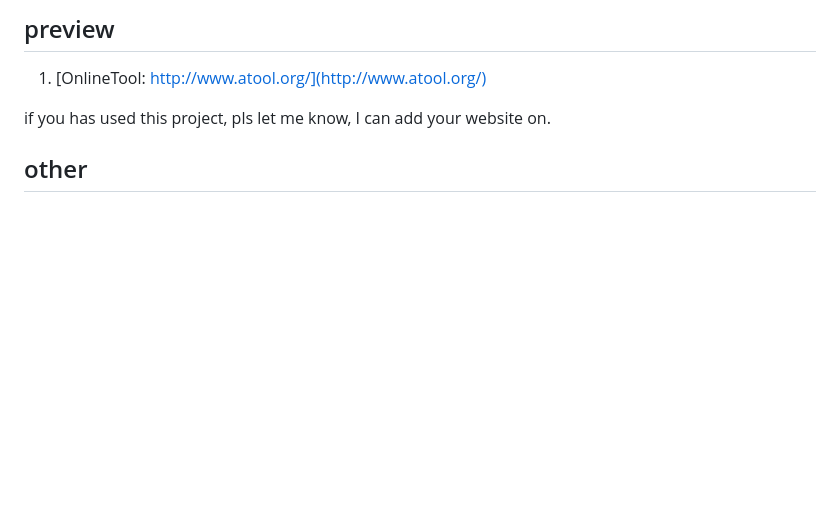
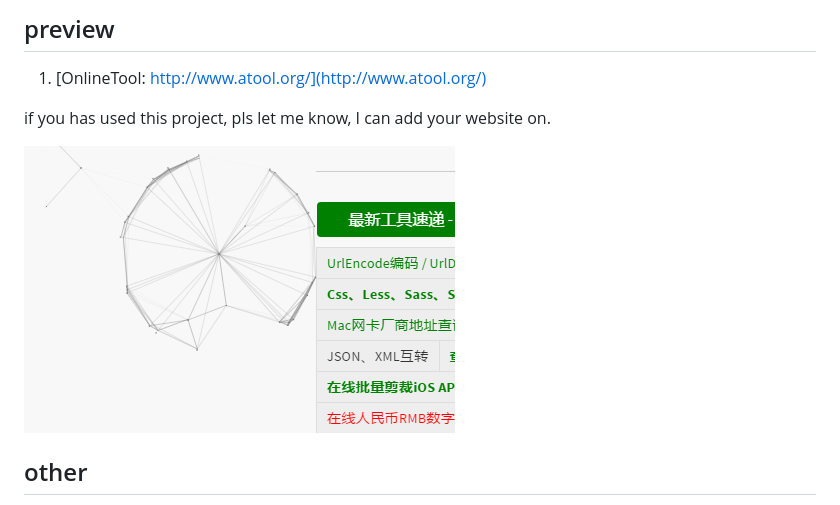
Before and after one commit to hustcc/canvas-nest.js, a Markdown page: README.md, the part around the change. Drawn GitHub-style; pictures changed too: screenshot.png (added); blank space fills up the shorter version.

Commit message:
add screenshot image

```diff
--- a/README.md
+++ b/README.md
@@ -22,6 +22,10 @@ then ok!
 
 if you has used this project, pls let me know, I can add your website on.
 
+
+![screenshot](screenshot.png)
+
+
 ## other
 
  - the code is from other website, is not writed by myself. I just do some code on it.
```
